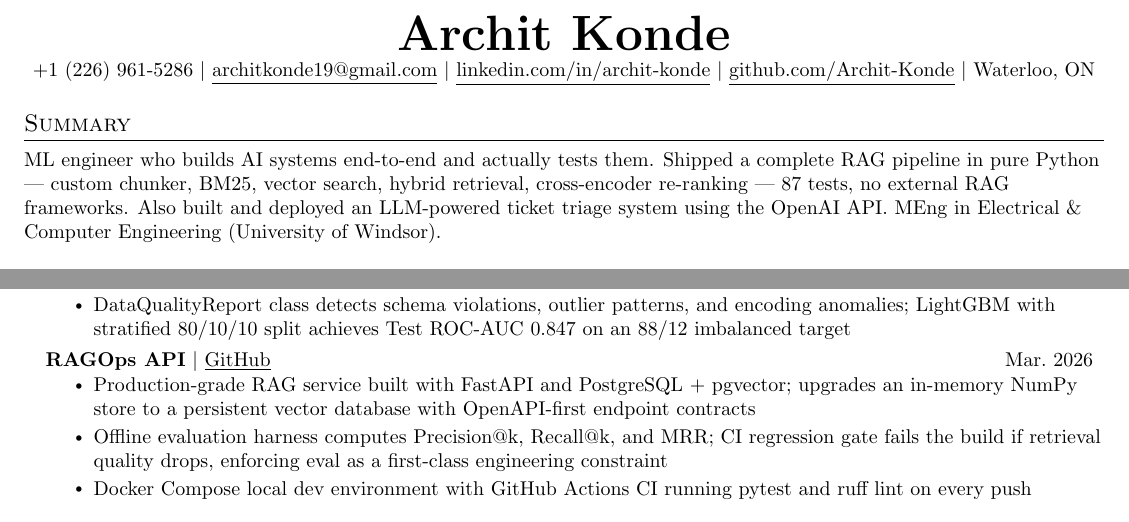
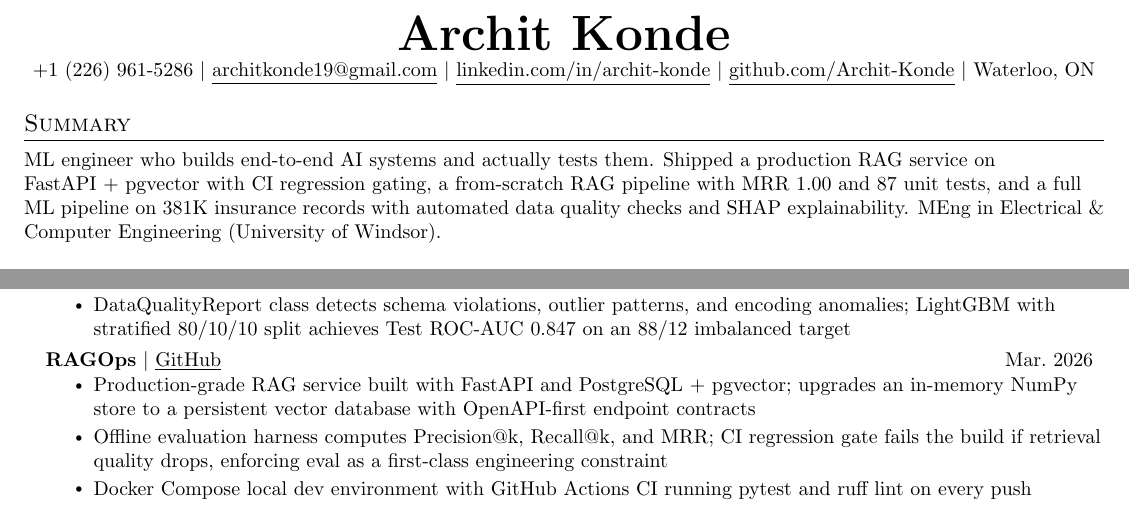
Before and after one commit to Archit-Konde/Archit-Konde.github.io, a LaTeX CV (docs/resume.tex): two parts of the page, joined at a grey line, cut so that both start at the same text. Compiled offline with pdfLaTeX.

Commit message:
resume: fix summary, project order, names and links
Co-Authored-By: Claude Opus 4.6 (1M context) <noreply@anthropic.com>

```diff
--- a/docs/resume.tex
+++ b/docs/resume.tex
@@ -78,11 +78,12 @@
 \end{center}
 %-----------SUMMARY-----------
 \section{Summary}
-\small{ML engineer who builds AI systems end-to-end and actually tests them.
-Shipped a complete RAG pipeline in pure Python --- custom chunker, BM25, vector
-search, hybrid retrieval, cross-encoder re-ranking --- 87 tests, no external
-RAG frameworks. Also built and deployed an LLM-powered ticket triage system
-using the OpenAI API. MEng in Electrical \& Computer Engineering (University of Windsor).}
+\small{ML engineer who builds end-to-end AI systems and actually tests
+them. Shipped a production RAG service on FastAPI~+~pgvector with CI
+regression gating, a from-scratch RAG pipeline with MRR~1.00 and 87
+unit tests, and a full ML pipeline on 381K insurance records with
+automated data quality checks and SHAP explainability. MEng in
+Electrical \& Computer Engineering (University of Windsor).}
 %-----------TECHNICAL SKILLS-----------
 \section{Technical Skills}
  \begin{itemize}[leftmargin=0.15in, label={}]
@@ -125,8 +126,8 @@ using the OpenAI API. MEng in Electrical \& Computer Engineering (University of
             Test ROC-AUC 0.847 on an 88/12 imbalanced target}
           \resumeItemListEnd
       \resumeProjectHeading
-          {\textbf{RAGOps API} $|$
-          \href{https://github.com/Archit-Konde/ragops-api}{\underline{GitHub}}}{Mar.~2026}
+          {\textbf{RAGOps} $|$
+          \href{https://github.com/Archit-Konde/RAGOps}{\underline{GitHub}}}{Mar.~2026}
           \resumeItemListStart
             \resumeItem{Production-grade RAG service built with FastAPI and
             PostgreSQL~+~pgvector; upgrades an in-memory NumPy store to a persistent
```
Also changed, not shown: Source Code/docs/resume.pdf, docs/resume.pdf, docs/resume.tex (4 more changed lines).
